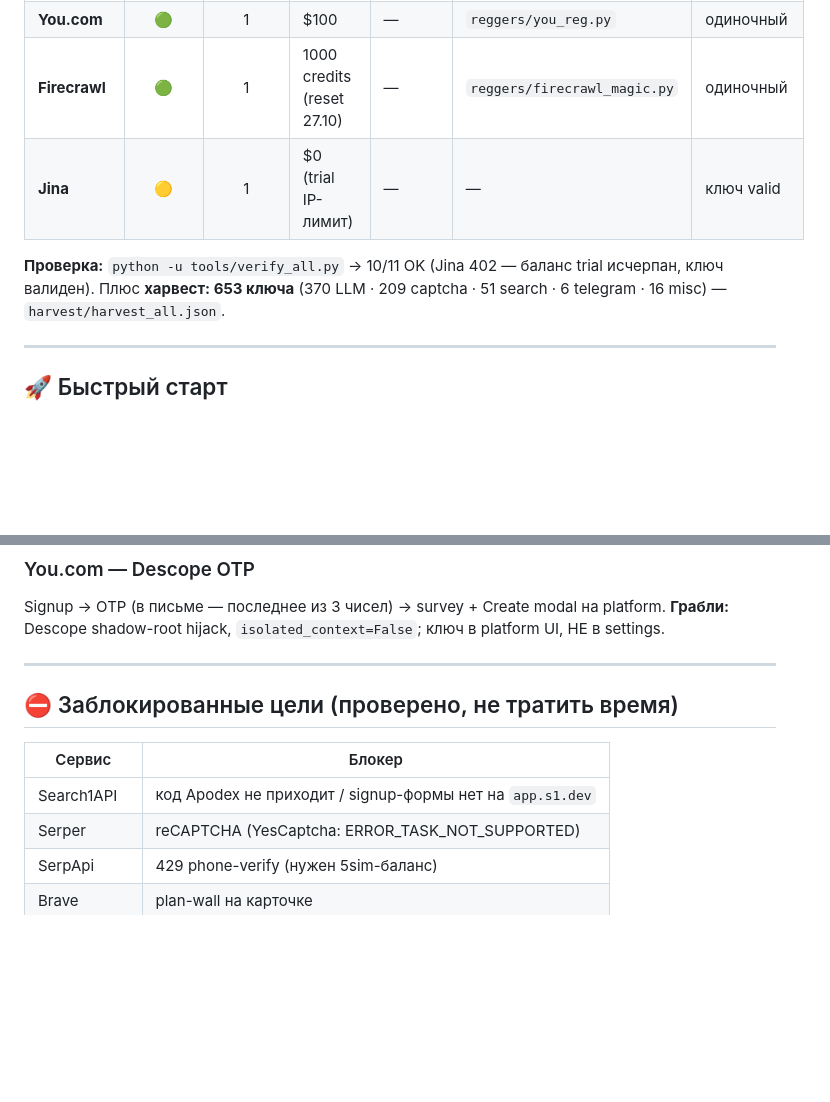
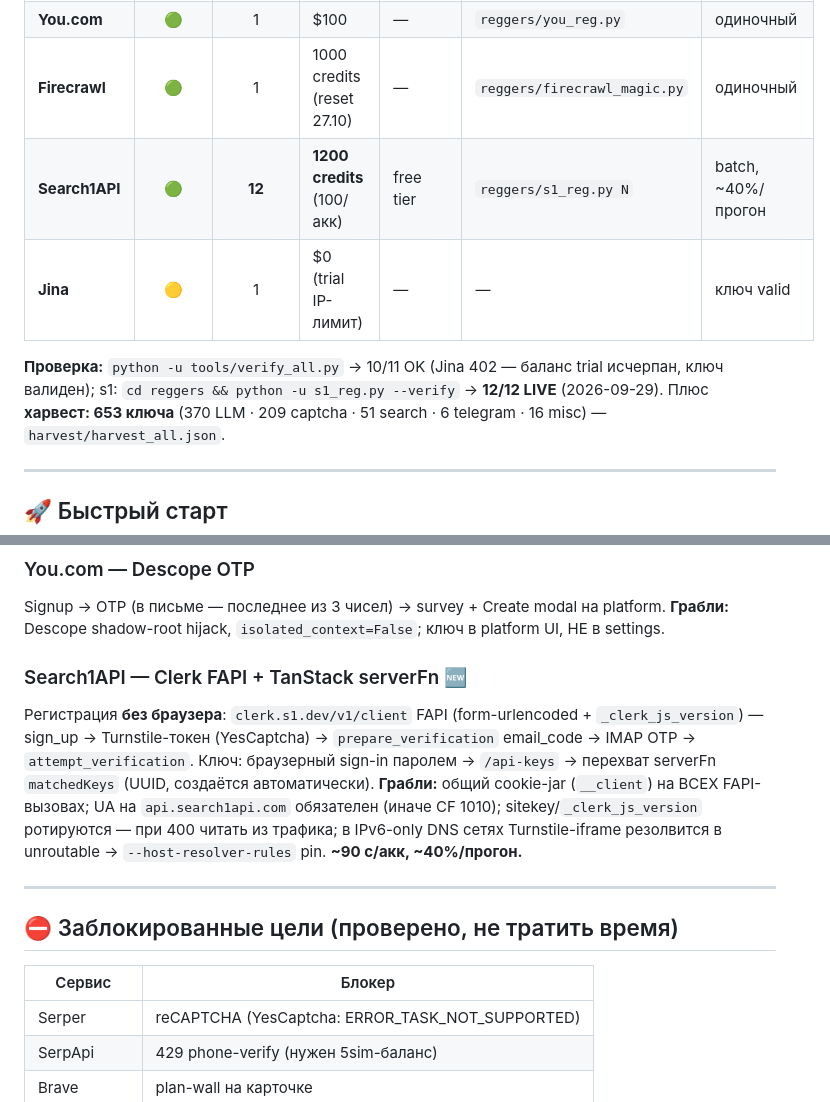
Before and after one commit to alphakit40/search-api-farm-public, a Markdown page: README.md, 2 parts joined by grey strips. GitHub-like rendering; blank space fills up the shorter version.

```diff
--- a/README.md
+++ b/README.md
@@ -23,9 +23,11 @@
 | **SerpWrap** | 🟢 | 1 | 4250 credits (+250/нед) | — | `reggers/serpwrap_reg.py` | одиночный |
 | **You.com** | 🟢 | 1 | $100 | — | `reggers/you_reg.py` | одиночный |
 | **Firecrawl** | 🟢 | 1 | 1000 credits (reset 27.10) | — | `reggers/firecrawl_magic.py` | одиночный |
+| **Search1API** | 🟢 | **12** | **1200 credits** (100/акк) | free tier | `reggers/s1_reg.py N` | batch, ~40%/прогон |
 | **Jina** | 🟡 | 1 | $0 (trial IP-лимит) | — | — | ключ valid |
 
-**Проверка:** `python -u tools/verify_all.py` → 10/11 OK (Jina 402 — баланс trial исчерпан, ключ валиден).
+**Проверка:** `python -u tools/verify_all.py` → 10/11 OK (Jina 402 — баланс trial исчерпан, ключ валиден);
+s1: `cd reggers && python -u s1_reg.py --verify` → **12/12 LIVE** (2026-09-29).
 Плюс **харвест: 653 ключа** (370 LLM · 209 captcha · 51 search · 6 telegram · 16 misc) — `harvest/harvest_all.json`.
 
 ---
@@ -110,13 +112,21 @@ Signup → Turnstile → verify → dashboard → ключ → verify `GET serpw
 ### You.com — Descope OTP
 Signup → OTP (в письме — последнее из 3 чисел) → survey + Create modal на platform. **Грабли:** Descope shadow-root hijack, `isolated_context=False`; ключ в platform UI, НЕ в settings.
 
+### Search1API — Clerk FAPI + TanStack serverFn 🆕
+Регистрация **без браузера**: `clerk.s1.dev/v1/client` FAPI (form-urlencoded + `_clerk_js_version`) —
+sign_up → Turnstile-токен (YesCaptcha) → `prepare_verification` email_code → IMAP OTP →
+`attempt_verification`. Ключ: браузерный sign-in паролем → `/api-keys` → перехват
+serverFn `matchedKeys` (UUID, создаётся автоматически). **Грабли:** общий cookie-jar
+(`__client`) на ВСЕХ FAPI-вызовах; UA на `api.search1api.com` обязателен (иначе CF 1010);
+sitekey/`_clerk_js_version` ротируются — при 400 читать из трафика; в IPv6-only DNS сетях
+Turnstile-iframe резолвится в unroutable → `--host-resolver-rules` pin. **~90 с/акк, ~40%/прогон.**
+
 ---
 
 ## ⛔ Заблокированные цели (проверено, не тратить время)
 
 | Сервис | Блокер |
 |--------|--------|
-| Search1API | код Apodex не приходит / signup-формы нет на `app.s1.dev` |
 | Serper | reCAPTCHA (YesCaptcha: ERROR_TASK_NOT_SUPPORTED) |
 | SerpApi | 429 phone-verify (нужен 5sim-баланс) |
 | Brave | plan-wall на карточке |
```
Also changed, not shown: other parts of README.md (+41 -4 lines).
